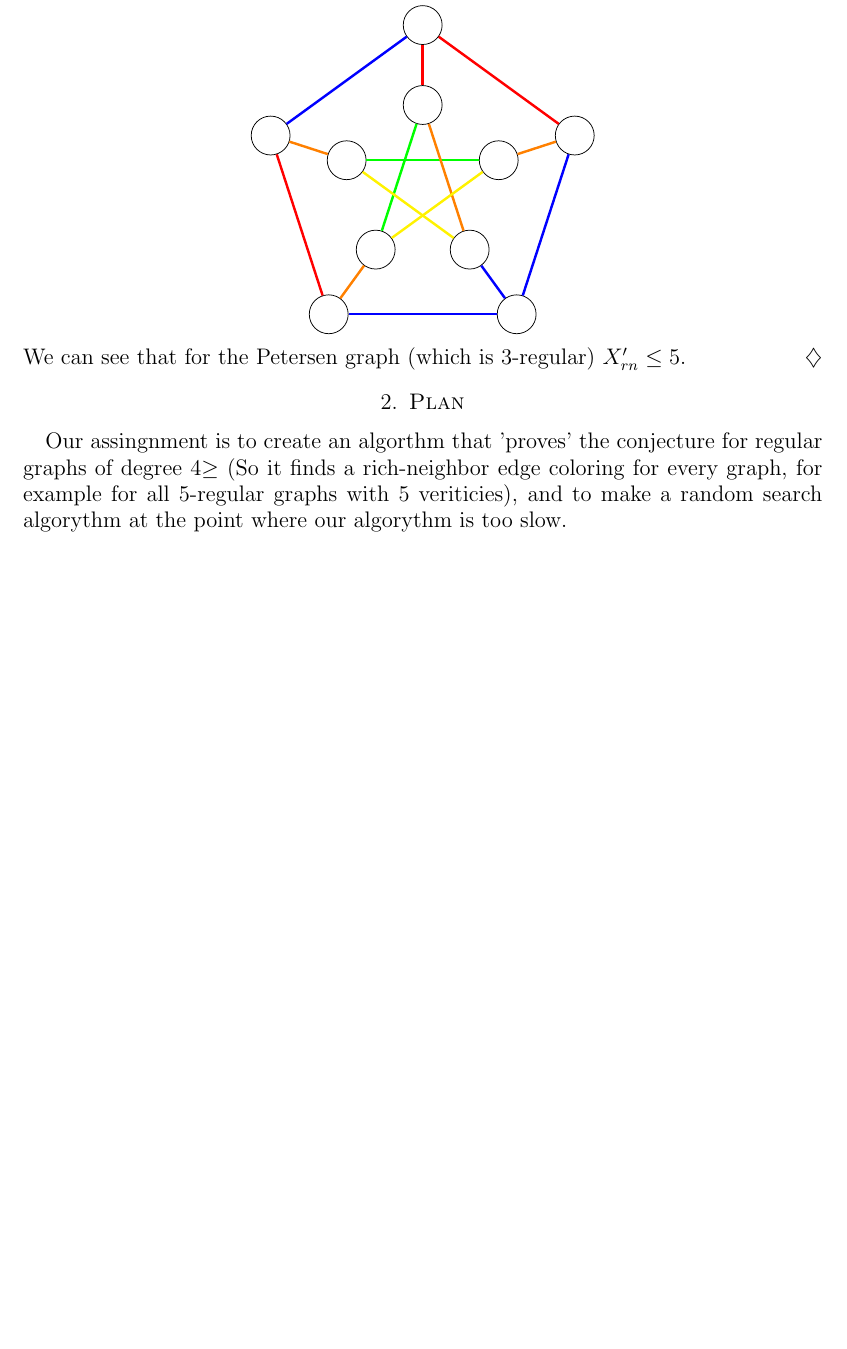
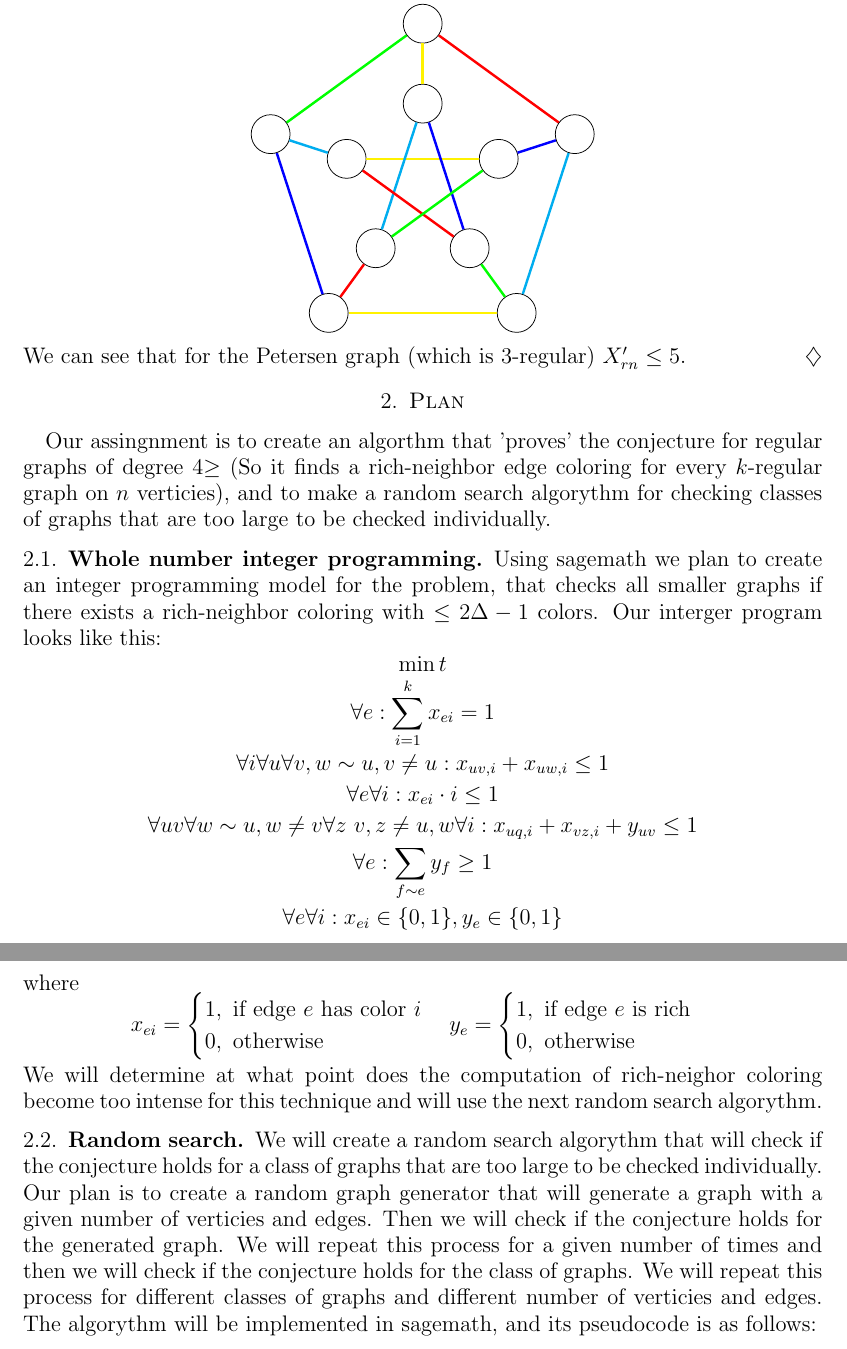
Before and after one commit to anejrozman/Rich-neighbour-edge-coloring, a LaTeX paper (Short Presentation/ShortPresentation.tex): part of page 2 of 2 before the commit and two parts of pages 2 and 3 of 3 after it, the two joined at a grey line, cut so that both start at the same text, the shorter picture padded with empty space. Compiled offline with pdfLaTeX.

Commit message:
short presentation update

```diff
--- a/Short Presentation/ShortPresentation.tex
+++ b/Short Presentation/ShortPresentation.tex
@@ -122,30 +122,62 @@ In this paper we set out to analyse an open conjecture in a modern graph theory
 
 
             % Define edge colors for the graph
-            \draw[red, line width=1.3pt] (A 1) -- (B 1);
-            \draw[orange, line width=1.3pt] (A 2) -- (B 2);
-            \draw[blue, line width=1.3pt] (A 3) -- (B 3);
-            \draw[orange, line width=1.3pt] (A 4) -- (B 4);
-            \draw[orange, line width=1.3pt] (A 5) -- (B 5);
+            \draw[yellow, line width=1.3pt] (A 1) -- (B 1);
+            \draw[blue, line width=1.3pt] (A 2) -- (B 2);
+            \draw[green, line width=1.3pt] (A 3) -- (B 3);
+            \draw[red, line width=1.3pt] (A 4) -- (B 4);
+            \draw[cyan, line width=1.3pt] (A 5) -- (B 5);
             \draw[red, line width=1.3pt] (A 1) -- (A 2);
-            \draw[blue, line width=1.3pt] (A 2) -- (A 3);
-            \draw[blue, line width=1.3pt] (A 3) -- (A 4);
-            \draw[red, line width=1.3pt] (A 4) -- (A 5);
-            \draw[blue, line width=1.3pt] (A 5) -- (A 1);
-            \draw[green, line width=1.3pt] (B 5) -- (B 2);
-            \draw[green, line width=1.3pt] (B 4) -- (B 1);
-            \draw[orange, line width=1.3pt] (B 3) -- (B 1);
-            \draw[yellow, line width=1.3pt] (B 5) -- (B 3);
-            \draw[yellow, line width=1.3pt] (B 4) -- (B 2);
+            \draw[cyan, line width=1.3pt] (A 2) -- (A 3);
+            \draw[yellow, line width=1.3pt] (A 3) -- (A 4);
+            \draw[blue, line width=1.3pt] (A 4) -- (A 5);
+            \draw[green, line width=1.3pt] (A 5) -- (A 1);
+            \draw[yellow, line width=1.3pt] (B 5) -- (B 2);
+            \draw[cyan, line width=1.3pt] (B 4) -- (B 1);
+            \draw[blue, line width=1.3pt] (B 3) -- (B 1);
+            \draw[red, line width=1.3pt] (B 5) -- (B 3);
+            \draw[green, line width=1.3pt] (B 4) -- (B 2);
         \end{tikzpicture}
     \end{center}
     We can see that for the Petersen graph (which is 3-regular) $X'_{rn}\leq 5$.
 \end{primer}
 
 \section{Plan}
-Our assingnment is to create an algorthm that 'proves' the conjecture for  regular graphs of degree 4$\geq$
-(So it finds a rich-neighbor edge coloring for every graph, for example for all 5-regular graphs with 5 veriticies),
-and to make a random search algorythm at the point where our algorythm is too slow.
+    Our assingnment is to create an algorthm that 'proves' the conjecture for  regular graphs of degree 4$\geq$
+    (So it finds a rich-neighbor edge coloring for every $k$-regular graph on $n$ verticies),
+    and to make a random search algorythm for checking classes of graphs that are too large to be checked individually.
+
+\subsection{Whole number integer programming}
+    Using sagemath we plan to create an integer programming model for the problem, that checks all smaller graphs
+    if there exists a rich-neighbor coloring with $\leq2\Delta - 1$ colors. Our interger program looks like this:
+    $$
+    \min t \\
+    $$
+    $$
+    \forall e: \sum_{i=1}^{k} x_{ei} = 1 \\
+    $$
+    $$\forall i\forall u \forall v, w \sim u, v \neq u: x_{uv, i} + x_{uw, i} \leq 1 \\$$
+    $$\forall e \forall i: x_{ei} \cdot i \leq 1 \\$$
+    $$\forall uv \forall w \sim u, w \neq v \forall z ~ v, z \neq u, w \forall i: x_{uq, i} + x_{vz, i} + y_{uv} \leq 1 \\$$
+    $$\forall e: \sum_{f \sim e}y_f \geq 1 \\$$
+    $$
+    \forall e \forall i: x_{ei} \in \{0, 1\}, y_{e} \in \{0, 1\} \\
+    $$
+    where
+    $$        x_{ei} = \begin{cases}
+                1, \  \text{if edge $e$ has color $i$} \\
+                0, \  \text{otherwise}
+        \end{cases} \\
+            y_{e} = \begin{cases}
+                1, \  \text{if edge $e$ is rich} \\
+                0, \  \text{otherwise}
+            \end{cases}
+     $$
+     We will determine at what point does the computation of rich-neighor coloring become too intense for this technique and
+     will use the next random search algorythm.
+
+     \subsection{Random search}
+        We will create a random search algorythm that will check if the conjecture holds for a class of graphs that are too large to be checked individually. Our plan is to create a random graph generator that will generate a graph with a given number of verticies and edges. Then we will check if the conjecture holds for the generated graph. We will repeat this process for a given number of times and then we will check if the conjecture holds for the class of graphs. We will repeat this process for different classes of graphs and different number of verticies and edges. The algorythm will be implemented in sagemath, and its pseudocode is as follows:
 
 
 \end{document}
```
Also changed, not shown: Short Presentation/ShortPresentation.pdf, 5 other files.
